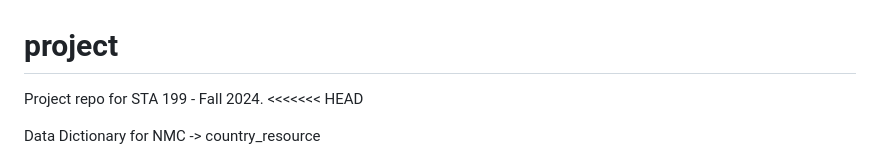
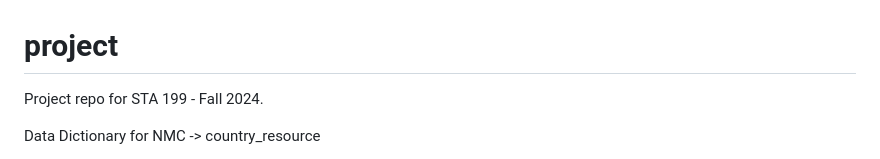
Before and after one commit to dmatten1/Correlates-of-Dispute-STA199-Final, a Markdown page: README.md, the part around the change. Rendered like a GitHub page.

Commit message:
Deleted head

```diff
--- a/README.md
+++ b/README.md
@@ -1,8 +1,6 @@
 # project
 
 Project repo for STA 199 - Fall 2024.
-<<<<<<< HEAD
-
 
  Data Dictionary for NMC -> country_resource
 
```
